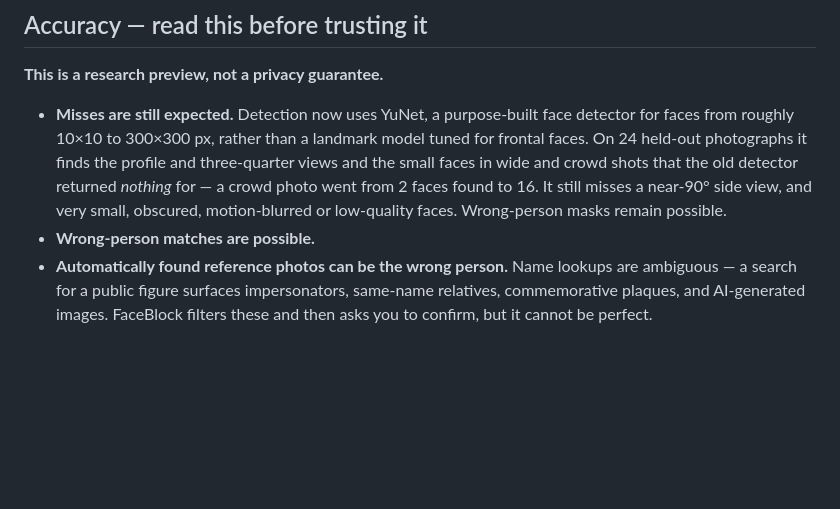
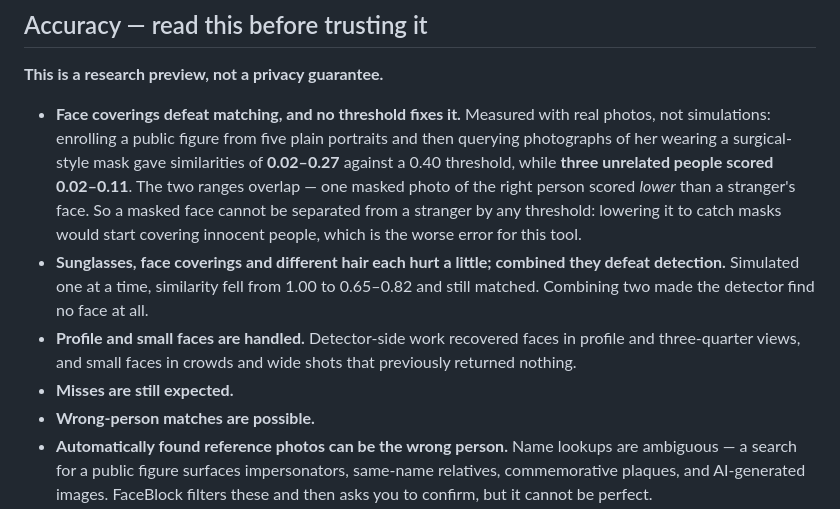
Before and after one commit to DJLougen/faceBlock, a Markdown page: README.md, the part around the change. Drawn GitHub-style; blank space fills up the shorter version.

Commit message:
Document the real masked-face measurement, which reverses the simulated result.
Enrolled a public figure from five plain portraits, then queried photographs of her actually wearing a mask: similarities 0.02-0.27 against a 0.40 threshold. Three unrelated people scored 0.02-0.11. The ranges overlap, and one masked photo of the right person scored lower than a stranger's face.

That means no threshold separates a masked face of the right person from an innocent stranger -- raising or lowering it just trades a miss for covering the wrong person. The README now states this plainly, replacing the impression left by simulated occlusion, where a black bar over the enrolment photo itself scored 0.65-0.82 and made masks look survivable. The simulation was measuring its own gallery image, not occlusion.

The 0.40 threshold has a wide safety margin on unmasked faces (unrelated people score 0.02-0.11), so nothing needed changing there; the masked case is a model limitation, not a tuning one.

```diff
--- a/README.md
+++ b/README.md
@@ -156,7 +156,10 @@ The detector was never the bottleneck. Rasterising a 2400×2400 photo pulled ~23
 
 **This is a research preview, not a privacy guarantee.**
 
-- **Misses are still expected.** Detection now uses YuNet, a purpose-built face detector for faces from roughly 10×10 to 300×300 px, rather than a landmark model tuned for frontal faces. On 24 held-out photographs it finds the profile and three-quarter views and the small faces in wide and crowd shots that the old detector returned *nothing* for — a crowd photo went from 2 faces found to 16. It still misses a near-90° side view, and very small, obscured, motion-blurred or low-quality faces. Wrong-person masks remain possible.
+- **Face coverings defeat matching, and no threshold fixes it.** Measured with real photos, not simulations: enrolling a public figure from five plain portraits and then querying photographs of her wearing a surgical-style mask gave similarities of **0.02–0.27** against a 0.40 threshold, while **three unrelated people scored 0.02–0.11**. The two ranges overlap — one masked photo of the right person scored *lower* than a stranger's face. So a masked face cannot be separated from a stranger by any threshold: lowering it to catch masks would start covering innocent people, which is the worse error for this tool.
+- **Sunglasses, face coverings and different hair each hurt a little; combined they defeat detection.** Simulated one at a time, similarity fell from 1.00 to 0.65–0.82 and still matched. Combining two made the detector find no face at all.
+- **Profile and small faces are handled.** Detector-side work recovered faces in profile and three-quarter views, and small faces in crowds and wide shots that previously returned nothing.
+- **Misses are still expected.**
 - **Wrong-person matches are possible.**
 - **Automatically found reference photos can be the wrong person.** Name lookups are ambiguous — a search for a public figure surfaces impersonators, same-name relatives, commemorative plaques, and AI-generated images. FaceBlock filters these and then asks you to confirm, but it cannot be perfect.
 - **Images and video only.** Canvas-rendered content and browser-protected pages (`chrome://`, the Web Store) are not covered.
```
